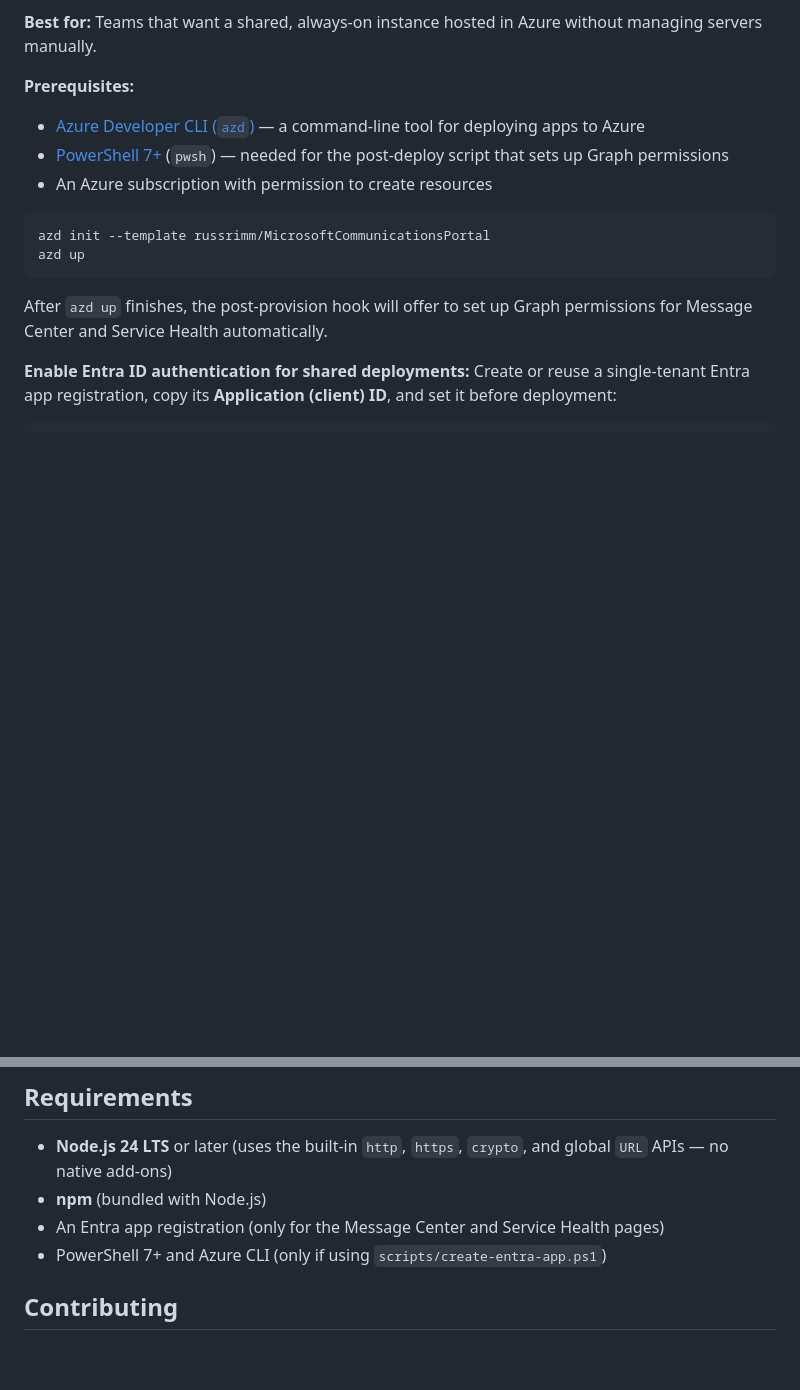
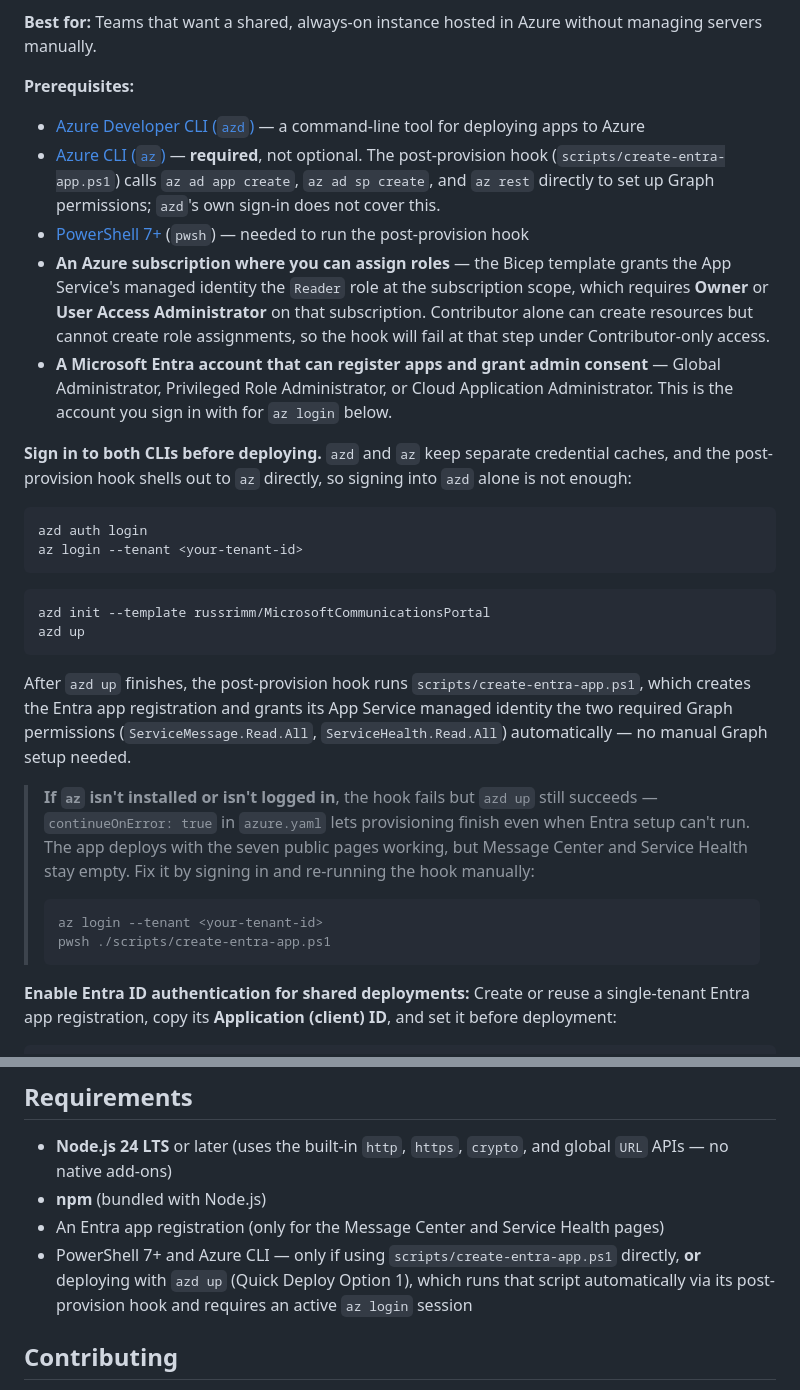
Before and after one commit to russrimm/MicrosoftCommunicationsPortal, a Markdown page: README.md, 2 parts joined by grey strips. Drawn GitHub-style; blank space fills up the shorter version.

Commit message:
docs: document az CLI and role requirements for azd deploy
The azd Quick Deploy path (Option 1) runs scripts/create-entra-app.ps1 via
a post-provision hook to set up Entra app registration and Graph
permissions automatically, but the prerequisites never mentioned that
this hook requires the Azure CLI, an active az login session, and
specific Entra/Azure RBAC roles - distinct from azd's own sign-in.

- List Azure CLI as required (not optional) for Option 1
- Add explicit azd auth login + az login steps before azd up
- Document the Entra directory role needed to register apps and grant
  admin consent (Global Admin / Privileged Role Admin / Cloud App Admin)
- Document the Azure RBAC role needed on the subscription (Owner or User
  Access Administrator - Contributor cannot create role assignments)
- Explain what happens when az isn't installed/logged in (continueOnError
  lets azd up succeed but skips Graph setup) and how to recover
- Sync the bottom Requirements section to match

Co-authored-by: Copilot App <223556219+Copilot@users.noreply.github.com>
Copilot-Session: 17fb00ae-cbc7-42d6-9209-c7ac5d28b682

````diff
--- a/README.md
+++ b/README.md
@@ -72,17 +72,53 @@ managing servers manually.
 **Prerequisites:**
 - [Azure Developer CLI (`azd`)](https://aka.ms/azd) — a command-line tool for
   deploying apps to Azure
+- [Azure CLI (`az`)](https://learn.microsoft.com/cli/azure/install-azure-cli) —
+  **required**, not optional. The post-provision hook
+  (`scripts/create-entra-app.ps1`) calls `az ad app create`, `az ad sp create`,
+  and `az rest` directly to set up Graph permissions; `azd`'s own sign-in does
+  not cover this.
 - [PowerShell 7+](https://learn.microsoft.com/powershell/scripting/install/installing-powershell)
-  (`pwsh`) — needed for the post-deploy script that sets up Graph permissions
-- An Azure subscription with permission to create resources
+  (`pwsh`) — needed to run the post-provision hook
+- **An Azure subscription where you can assign roles** — the Bicep template
+  grants the App Service's managed identity the `Reader` role at the
+  subscription scope, which requires **Owner** or **User Access
+  Administrator** on that subscription. Contributor alone can create
+  resources but cannot create role assignments, so the hook will fail at that
+  step under Contributor-only access.
+- **A Microsoft Entra account that can register apps and grant admin
+  consent** — Global Administrator, Privileged Role Administrator, or Cloud
+  Application Administrator. This is the account you sign in with for `az
+  login` below.
+
+**Sign in to both CLIs before deploying.** `azd` and `az` keep separate
+credential caches, and the post-provision hook shells out to `az` directly, so
+signing into `azd` alone is not enough:
+
+```bash
+azd auth login
+az login --tenant <your-tenant-id>
+```
 
 ```bash
 azd init --template russrimm/MicrosoftCommunicationsPortal
 azd up
 ```
 
-After `azd up` finishes, the post-provision hook will offer to set up Graph
-permissions for Message Center and Service Health automatically.
+After `azd up` finishes, the post-provision hook runs
+`scripts/create-entra-app.ps1`, which creates the Entra app registration and
+grants its App Service managed identity the two required Graph permissions
+(`ServiceMessage.Read.All`, `ServiceHealth.Read.All`) automatically — no
+manual Graph setup needed.
+
+> **If `az` isn't installed or isn't logged in**, the hook fails but `azd up`
+> still succeeds — `continueOnError: true` in `azure.yaml` lets provisioning
+> finish even when Entra setup can't run. The app deploys with the seven
+> public pages working, but Message Center and Service Health stay empty. Fix
+> it by signing in and re-running the hook manually:
+> ```bash
+> az login --tenant <your-tenant-id>
+> pwsh ./scripts/create-entra-app.ps1
+> ```
 
 **Enable Entra ID authentication for shared deployments:** Create or reuse a
 single-tenant Entra app registration, copy its **Application (client) ID**, and
@@ -991,7 +1027,10 @@ screenshots/                     Light + dark mode PNGs rendered into the README
 - **Node.js 24 LTS** or later (uses the built-in `http`, `https`, `crypto`, and global `URL` APIs — no native add-ons)
 - **npm** (bundled with Node.js)
 - An Entra app registration (only for the Message Center and Service Health pages)
-- PowerShell 7+ and Azure CLI (only if using `scripts/create-entra-app.ps1`)
+- PowerShell 7+ and Azure CLI — only if using `scripts/create-entra-app.ps1`
+  directly, **or** deploying with `azd up` (Quick Deploy Option 1), which runs
+  that script automatically via its post-provision hook and requires an
+  active `az login` session
 
 ## Contributing
 
````
